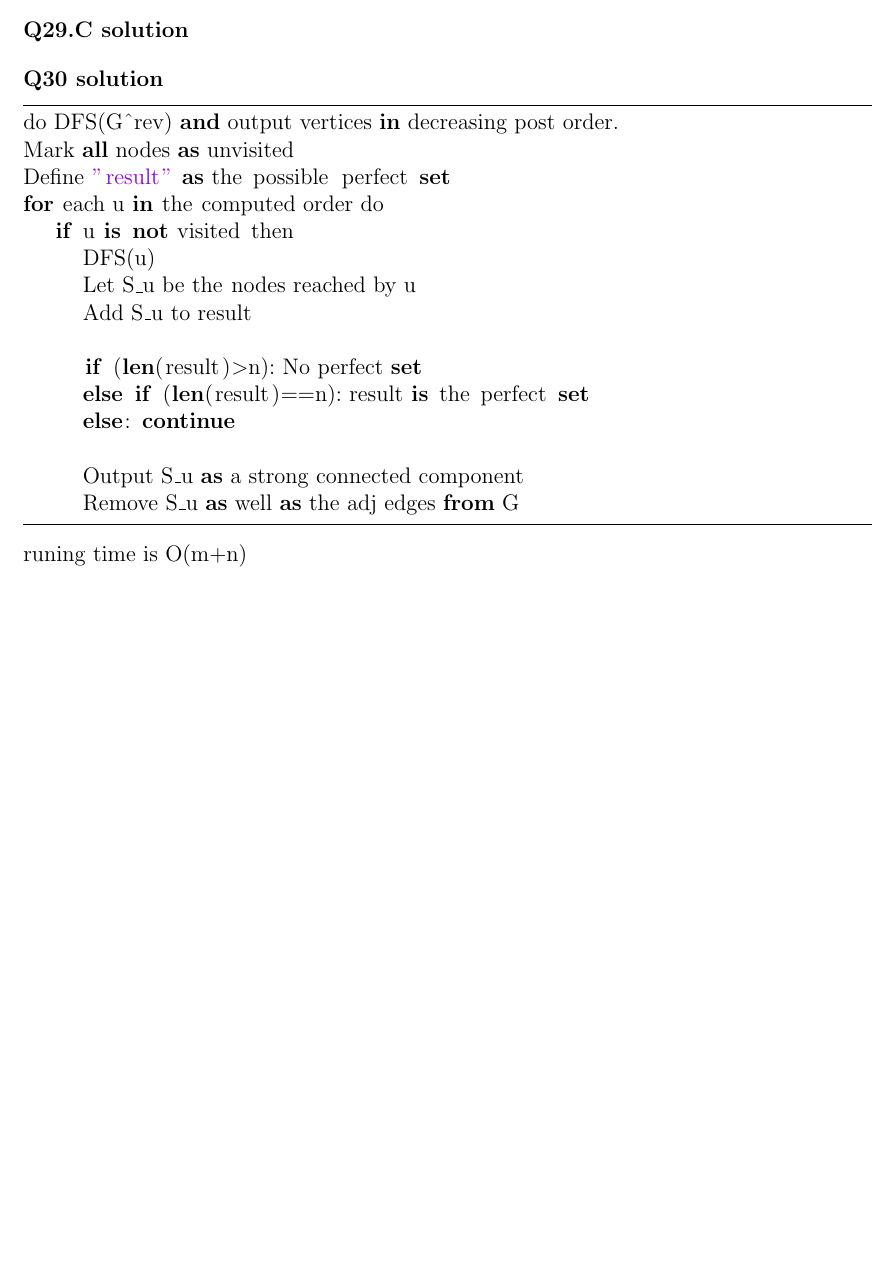
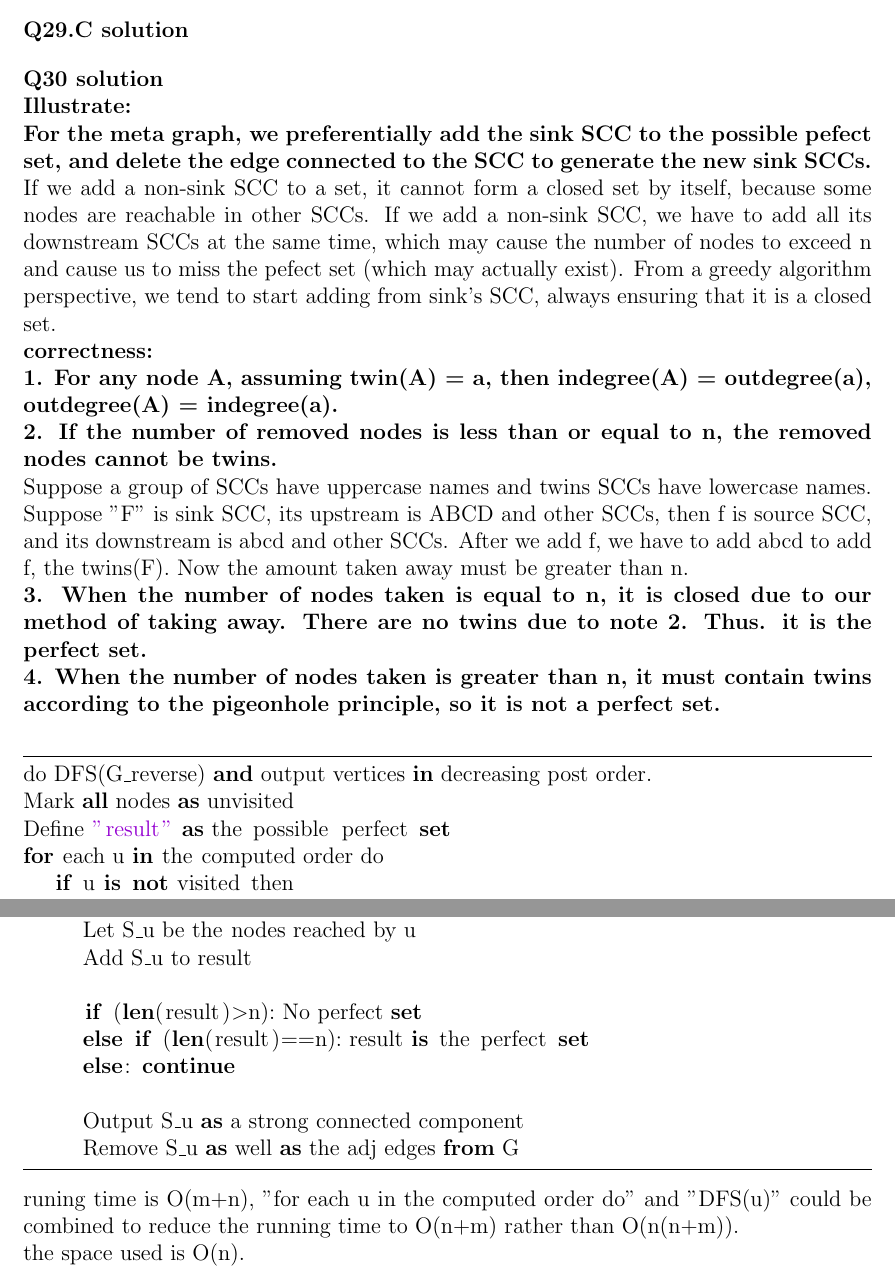
Before and after one commit to hthuz/ece374, a LaTeX problem sheet (hw10/hw10_sol.tex): part of the page before the commit and two parts of pages 1 and 2 of 2 after it, the two joined at a grey line, cut so that both start at the same text, the shorter picture padded with empty space. Compiled offline with pdfLaTeX.

Commit message:
Q30 finished

```diff
--- a/hw10/hw10_sol.tex
+++ b/hw10/hw10_sol.tex
@@ -70,9 +70,18 @@
 
 \question{29.C}
 
-\question{30}
+\question{30}\\
+\textbf{Illustrate:}\\
+\textbf{For the meta graph, we preferentially add the sink SCC to the possible pefect set, and delete the edge connected to the SCC to generate the new sink SCCs.}\\
+If we add a non-sink SCC to a set, it cannot form a closed set by itself, because some nodes are reachable in other SCCs. If we add a non-sink SCC, we have to add all its downstream SCCs at the same time, which may cause the number of nodes to exceed n and cause us to miss the pefect set (which may actually exist). From a greedy algorithm perspective, we tend to start adding from sink's SCC, always ensuring that it is a closed set.\\
+\textbf{correctness:}\\
+\textbf{1. For any node A, assuming twin(A) = a, then indegree(A) = outdegree(a), outdegree(A) = indegree(a).}\\
+\textbf{2. If the number of removed nodes is less than or equal to n, the removed nodes cannot be twins.}\\
+Suppose a group of SCCs have uppercase names and twins SCCs have lowercase names. Suppose "F" is sink SCC, its upstream is ABCD and other SCCs, then f is source SCC, and its downstream is abcd and other SCCs. After we add f, we have to add abcd to add f, the twins(F). Now the amount taken away must be greater than n.\\
+\textbf{3. When the number of nodes taken is equal to n, it is closed due to our method of taking away. There are no twins due to note 2. Thus. it is the perfect set.}\\
+\textbf{4. When the number of nodes taken is greater than n, it must contain twins according to the pigeonhole principle, so it is not a perfect set.}\\
 \begin{lstlisting}
-do DFS(G^rev) and output vertices in decreasing post order.
+do DFS(G_reverse) and output vertices in decreasing post order.
 Mark all nodes as unvisited
 Define "result" as the possible perfect set
 for each u in the computed order do
@@ -88,7 +97,8 @@ for each u in the computed order do
 		Output S_u as a strong connected component
 		Remove S_u as well as the adj edges from G
 \end{lstlisting}
-runing time is O(m+n)
+runing time is O(m+n), "for each u in the computed order do" and "DFS(u)" could be combined to reduce the running time to O(n+m) rather than O(n(n+m)).\\
+the space used is O(n).\\
 
 
 \end{document}
```
